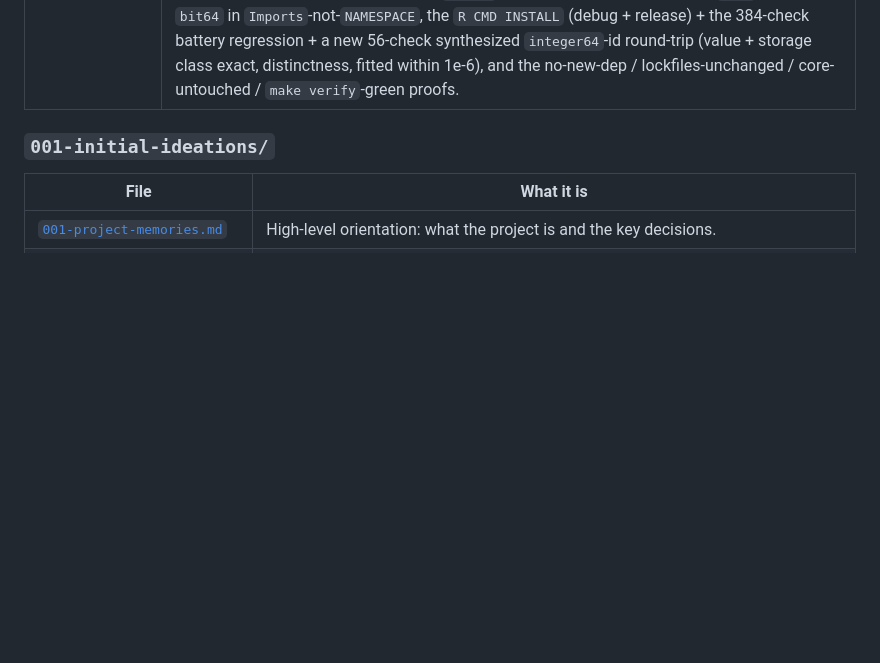
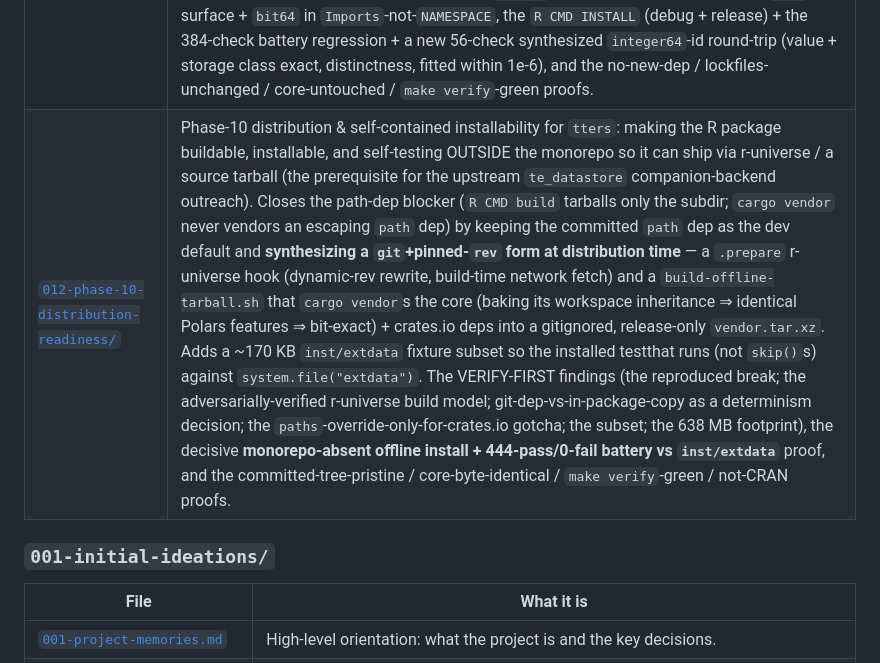
Before and after one commit to oldschoolcool2/rust-tte, a Markdown page: docs/README.md, the part around one of its changes. GitHub-like rendering; blank space fills up the shorter version.

```diff
--- a/docs/README.md
+++ b/docs/README.md
@@ -35,6 +35,7 @@ docs/
 | [`009-phase-7-expose-weight-fitting/`](009-phase-7-expose-weight-fitting/) | Phase-7 exposing weight *fitting* through the `tters` R binding: the `fit_trial_weights` / `expand_trial_weighted_fitted` ergonomic wrappers over the new `fit_weights_parquet` / `expand_weighted_fitted_parquet` extendr shims (the nested `WeightSpec` mapped from R character-vector/string inputs with `NULL`-dropped components, `ExpandError::WeightFit`→R-error mapping), enabling the `weights-fit` feature so `smartcore` enters the binding tree + lockfile (the deliberate converse of Phase 6), the `R CMD INSTALL` (debug + release) + testthat round-trip reproducing the 5 weight fixtures *by fitting* within 1e-6, and the certificate / `cargo deny` / root-workspace-unchanged proofs. |
 | [`010-phase-8-in-memory-frame-io/`](010-phase-8-in-memory-frame-io/) | Phase-8 in-memory (frame-in / frame-out) I/O for `tters`: the four `*_df` entry points (`expand_trial_df` / `expand_trial_weighted_df` / `fit_trial_weights_df` / `expand_trial_weighted_fitted_df`) that take a cohort `data.frame` and return a `data.frame` with no intermediate Parquet — a `frame.rs` marshalling module (column-wise typed vectors, R `integer`↔`Int32` / `double`↔`Float64`, NA-aware, loud on `integer64`/`factor`/`Int64`) composing the already-public `expand` / `apply_weights` / `fit_weights` core LazyFrame API in memory, the VERIFY-FIRST findings (battery is `Int32`/`Float64`-only ⇒ base R is dtype-exact with no new deps; extendr-0.9 / polars-0.54 marshalling API; in-memory reproduces the battery), the dedicated-`*_df`-vs-`return=` decision and `polars` declared directly (one lockfile edge, no new versions), the `R CMD INSTALL` (debug + release) + 49-test in-memory testthat round-trip, and the core-untouched / root-`make verify`-green / `cargo deny`-clean proofs. |
 | [`011-phase-9-exact-wide-integer-frame-io/`](011-phase-9-exact-wide-integer-frame-io/) | Phase-9 exact wide-integer frame I/O for `tters`: closing the Phase-8 64-bit gap so an R `bit64::integer64` column (a real cohort's 64-bit `id`) round-trips through the in-memory `*_df` path *exactly* — `frame.rs` now reinterprets the bits (`f64::to_ne_bytes` ↔ `i64::from_ne_bytes`, `i64::MIN`↔null) for `Int64` in/out (plus `UInt32`/`UInt64`-that-fits), with NO `unsafe`, NO Arrow C Data Interface, and NO precision loss above `2^53` (where a naive double-cast corrupts). The VERIFY-FIRST findings (`integer64` is a REALSXP of i64 bits, NA = `i64::MIN`, `as.data.frame()` preserves the class; the extendr `ToVectorValue for i64` lossy-cast trap; the battery is `Int32`/`Float64`-only ⇒ unaffected), the safe-bit-reinterpret-vs-Arrow-C-interface decision (the latter needs `unsafe`), the transparent (unchanged) `*_df` surface + `bit64` in `Imports`-not-`NAMESPACE`, the `R CMD INSTALL` (debug + release) + the 384-check battery regression + a new 56-check synthesized `integer64`-id round-trip (value + storage class exact, distinctness, fitted within 1e-6), and the no-new-dep / lockfiles-unchanged / core-untouched / `make verify`-green proofs. |
+| [`012-phase-10-distribution-readiness/`](012-phase-10-distribution-readiness/) | Phase-10 distribution & self-contained installability for `tters`: making the R package buildable, installable, and self-testing OUTSIDE the monorepo so it can ship via r-universe / a source tarball (the prerequisite for the upstream `te_datastore` companion-backend outreach). Closes the path-dep blocker (`R CMD build` tarballs only the subdir; `cargo vendor` never vendors an escaping `path` dep) by keeping the committed `path` dep as the dev default and **synthesizing a `git`+pinned-`rev` form at distribution time** — a `.prepare` r-universe hook (dynamic-rev rewrite, build-time network fetch) and a `build-offline-tarball.sh` that `cargo vendor`s the core (baking its workspace inheritance ⇒ identical Polars features ⇒ bit-exact) + crates.io deps into a gitignored, release-only `vendor.tar.xz`. Adds a ~170 KB `inst/extdata` fixture subset so the installed testthat runs (not `skip()`s) against `system.file("extdata")`. The VERIFY-FIRST findings (the reproduced break; the adversarially-verified r-universe build model; git-dep-vs-in-package-copy as a determinism decision; the `paths`-override-only-for-crates.io gotcha; the subset; the 638 MB footprint), the decisive **monorepo-absent offline install + 444-pass/0-fail battery vs `inst/extdata`** proof, and the committed-tree-pristine / core-byte-identical / `make verify`-green / not-CRAN proofs. |
 
 ### `001-initial-ideations/`
 
```
Also changed, not shown: other parts of docs/README.md (+6 -0 lines), ROADMAP.md (+1 -0 lines), docs/012-phase-10-distribution-readiness/001-phase-10-summary.md (added, +192 -0 lines).
